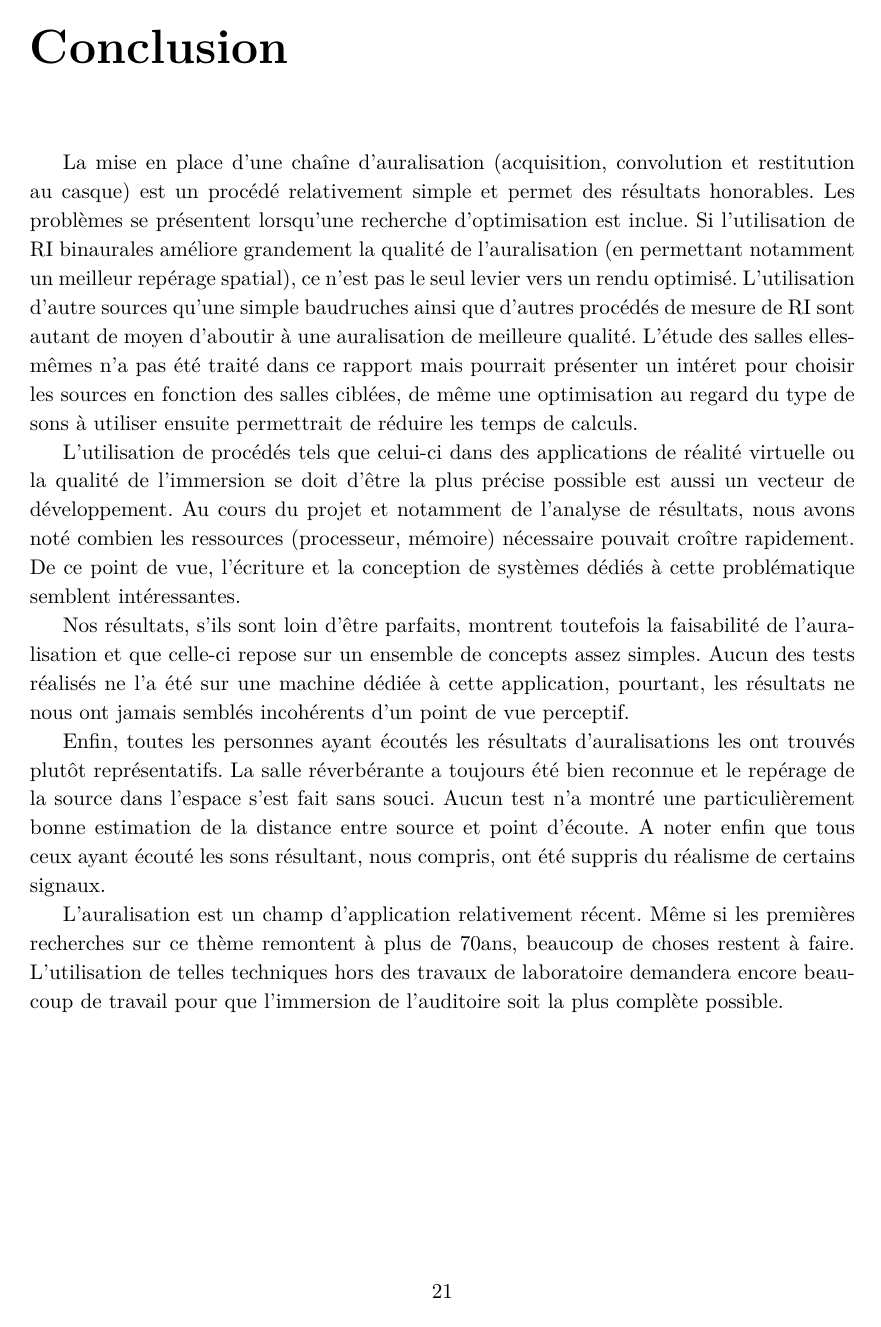
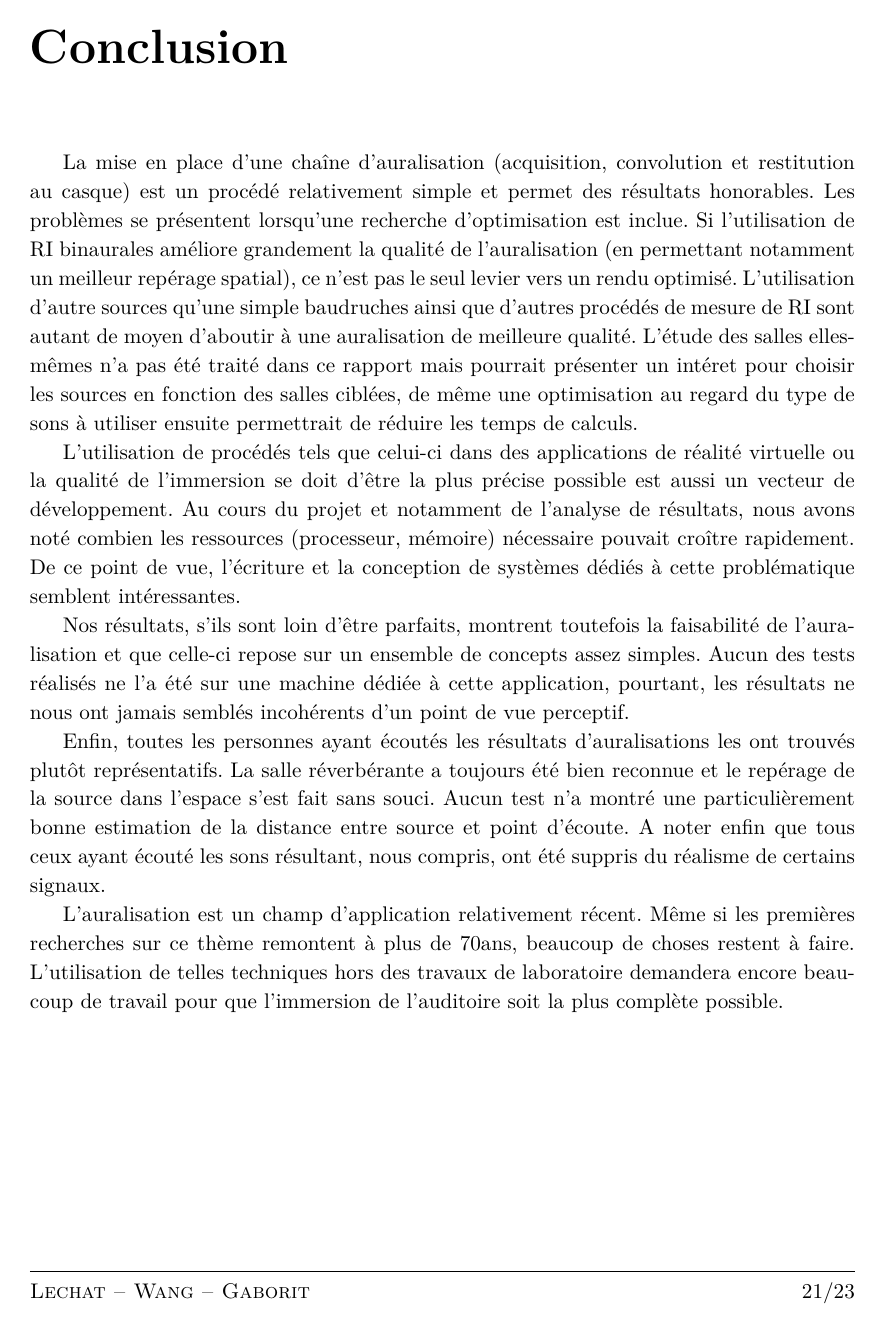
Before and after one commit to Matael/projet_auralisation_l2, a LaTeX document (rapport/rapport.tex): page 22 of 24. Compiled offline with pdfLaTeX.

Commit message:
Typo + MeP

```diff
--- a/rapport/rapport.tex
+++ b/rapport/rapport.tex
@@ -10,15 +10,6 @@
 	\usepackage{graphicx}
     \usepackage{lastpage}
     \usepackage{fancyhdr}
-    \pagestyle{fancy}
-    \renewcommand{\headrulewidth}{0pt}
-    \renewcommand{\footrulewidth}{.4pt}
-    \lhead{}
-    \chead{}
-    \rhead{}
-    \lfoot{\textsc{Lechat -- Wang -- Gaborit}}
-    \cfoot{}
-    \rfoot{\thepage/\pageref{LastPage}}
 
     \usepackage{fancyvrb} % pour forcer les verbatim sur une seule page
     \usepackage{url}
@@ -49,8 +40,31 @@
     \renewcommand{\thesubsection}{\Roman{chapter}.\arabic{section}.\Alph{subsection}.}
 
     \newcommand\matlab{MATLab\textsuperscript{\textregistered}}
+
+    \pagestyle{fancy}
+
+    \fancypagestyle{plain}{%
+        \fancyhf{} % clear all header and footer fields
+        \fancyfoot[L]{\textsc{Lechat -- Wang -- Gaborit}}
+        \fancyfoot[C]{}
+        \fancyfoot[R]{\thepage/\pageref{LastPage}}
+        \renewcommand{\headrulewidth}{0pt}
+        \renewcommand{\footrulewidth}{.4pt}
+    }
+
+
+    \renewcommand{\headrulewidth}{0pt}
+    \renewcommand{\footrulewidth}{.4pt}
+    \lhead{}
+    \chead{}
+    \rhead{}
+    \lfoot{\textsc{Lechat -- Wang -- Gaborit}}
+    \cfoot{}
+    \rfoot{\thepage/\pageref{LastPage}}
+
     % }}}
 \begin{document}
+
 
 % page de titre [PAS TOUCHE] {{{1
 \begin{titlepage}
```
Also changed, not shown: rapport/rapport.pdf.
